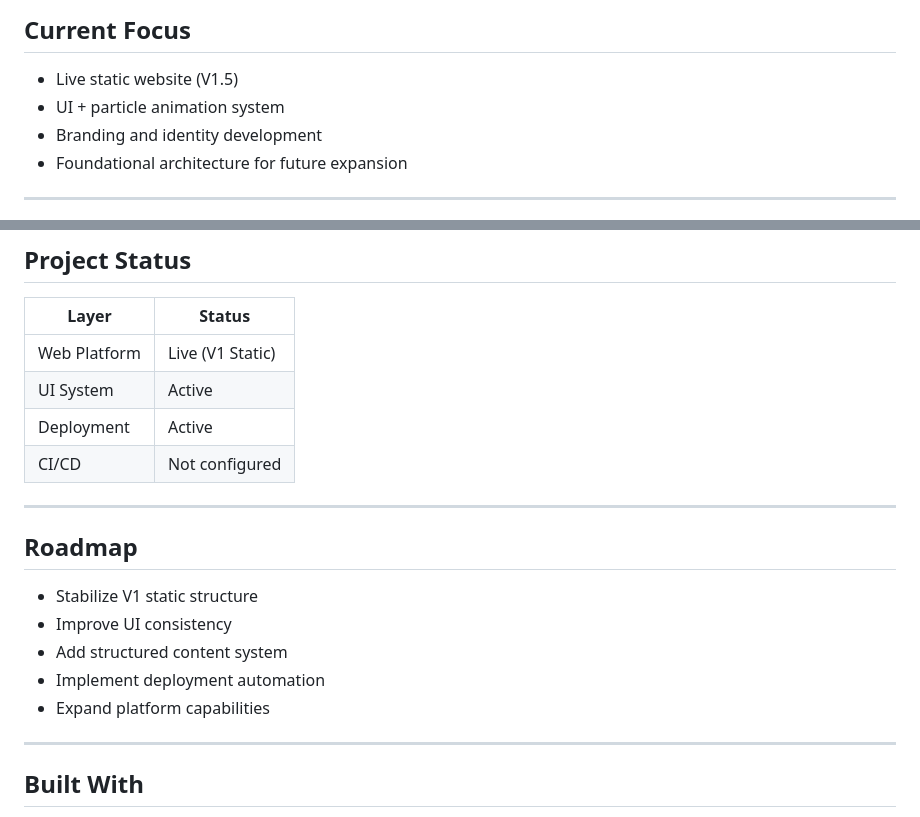
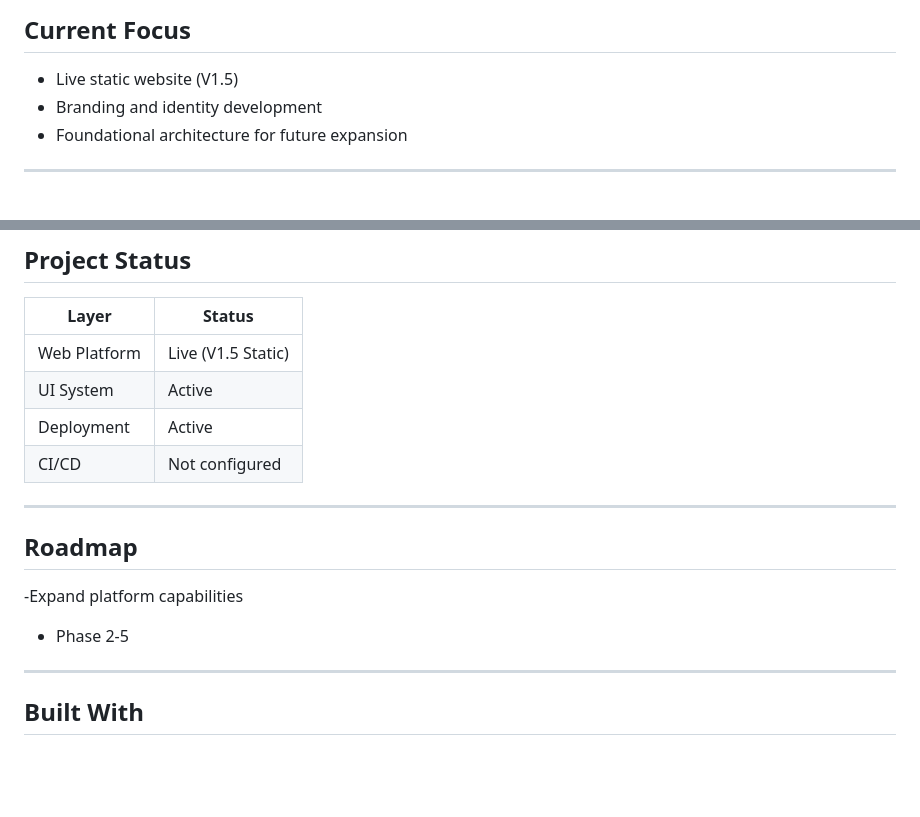
Before and after one commit to FruitStandProductions/FruitStandProductions, a Markdown page: README.md, 2 parts joined by grey strips. GitHub-like rendering; blank space fills up the shorter version.

Commit message:
Update README.md
Updated roadmap and changed version to reflect current

```diff
--- a/README.md
+++ b/README.md
@@ -50,7 +50,6 @@ A hybrid creative system combining:
 ## Current Focus
 
 - Live static website (V1.5)
-- UI + particle animation system
 - Branding and identity development
 - Foundational architecture for future expansion
 
@@ -72,7 +71,7 @@ A full creative ecosystem for music and digital content:
 
 | Layer         | Status            |
 |--------------|------------------|
-| Web Platform | Live (V1 Static) |
+| Web Platform | Live (V1.5 Static) |
 | UI System    | Active           |
 | Deployment   | Active           |
 | CI/CD        | Not configured   |
@@ -80,12 +79,10 @@ A full creative ecosystem for music and digital content:
 ---
 
 ## Roadmap
+-Expand platform capabilities
 
-- Stabilize V1 static structure
-- Improve UI consistency
-- Add structured content system
-- Implement deployment automation
-- Expand platform capabilities
+- Phase 2-5
+
 
 ---
 
```
